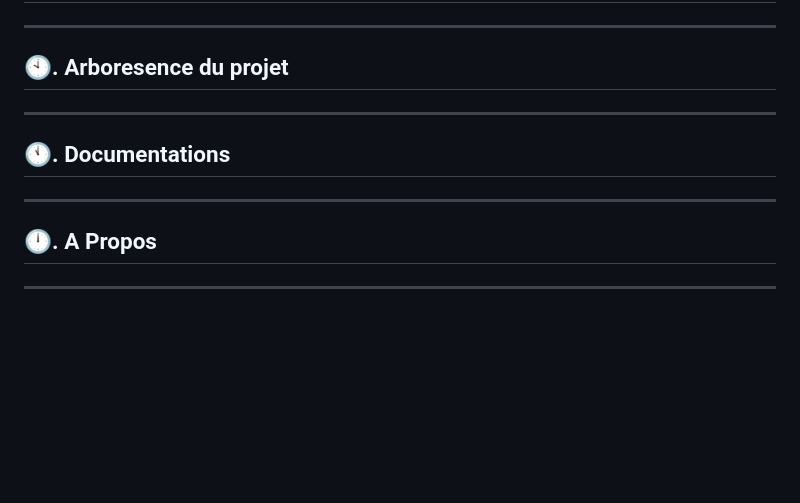
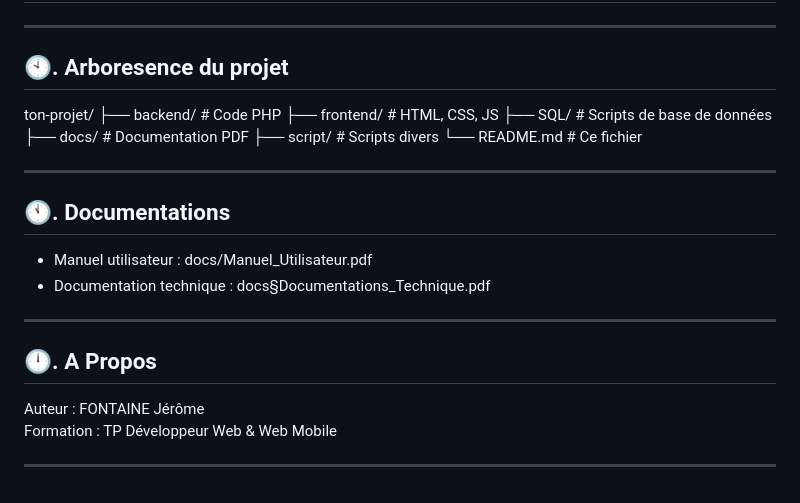
Before and after one commit to jfontaine01/Projet_EcoRide, a Markdown page: README.md, the part around the change. Drawn GitHub-style; blank space fills up the shorter version.

```diff
--- a/README.md
+++ b/README.md
@@ -123,12 +123,27 @@ Ces identifiants sont ceux de la base locale de développement
 
 ## 🕙. Arboresence du projet
 
+ton-projet/
+├── backend/       # Code PHP
+├── frontend/      # HTML, CSS, JS
+├── SQL/           # Scripts de base de données
+├── docs/          # Documentation PDF
+├── script/        # Scripts divers
+└── README.md      # Ce fichier
+
+
 ---
 
 ## 🕚. Documentations
+
+- Manuel utilisateur : docs/Manuel_Utilisateur.pdf
+- Documentation technique : docs§Documentations_Technique.pdf
 
 ---
 
 ## 🕛. A Propos
 
+Auteur : FONTAINE Jérôme
+Formation : TP Développeur Web & Web Mobile
+
 ---
```
